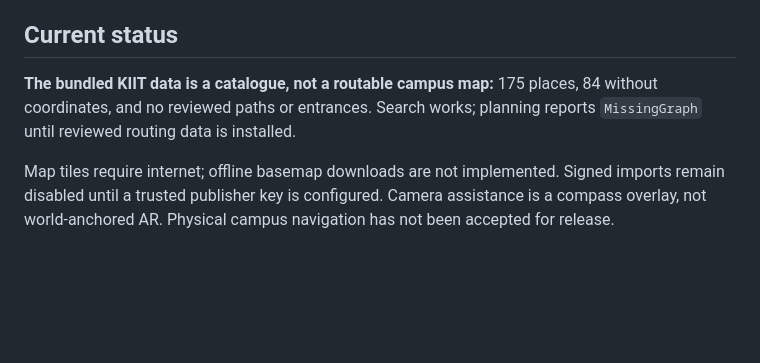
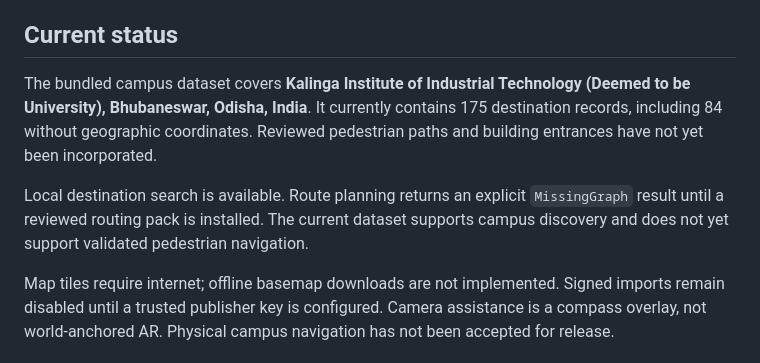
Before and after one commit to InsaneCoder789/NavGate, a Markdown page: README.md, the part around the change. Rendered like a GitHub page; blank space fills up the shorter version.

Commit message:
docs: Use the full institution name in the README
- Identify Kalinga Institute of Industrial Technology and its location formally
- Describe dataset coverage and pedestrian routing limitations precisely

```diff
--- a/README.md
+++ b/README.md
@@ -14,7 +14,9 @@ Native Android campus navigation built with **Kotlin, Jetpack Compose and Materi
 
 ## Current status
 
-**The bundled KIIT data is a catalogue, not a routable campus map:** 175 places, 84 without coordinates, and no reviewed paths or entrances. Search works; planning reports `MissingGraph` until reviewed routing data is installed.
+The bundled campus dataset covers **Kalinga Institute of Industrial Technology (Deemed to be University), Bhubaneswar, Odisha, India**. It currently contains 175 destination records, including 84 without geographic coordinates. Reviewed pedestrian paths and building entrances have not yet been incorporated.
+
+Local destination search is available. Route planning returns an explicit `MissingGraph` result until a reviewed routing pack is installed. The current dataset supports campus discovery and does not yet support validated pedestrian navigation.
 
 Map tiles require internet; offline basemap downloads are not implemented. Signed imports remain disabled until a trusted publisher key is configured. Camera assistance is a compass overlay, not world-anchored AR. Physical campus navigation has not been accepted for release.
 
```
